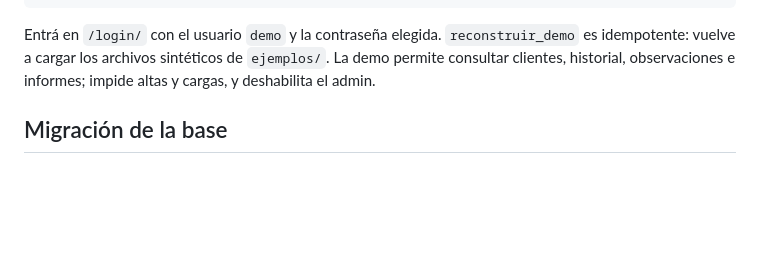
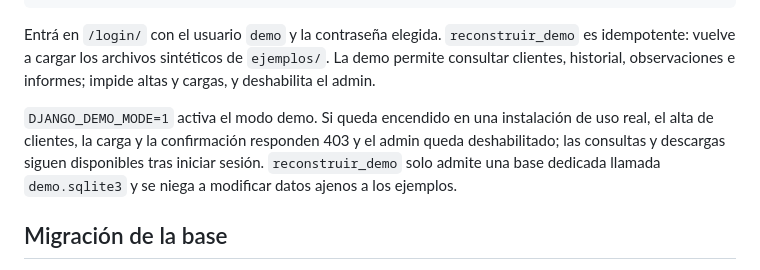
Before and after one commit to SantinelliGabriel/automatizador-reportes, a Markdown page: README.md, the part around the change. Drawn GitHub-style; blank space fills up the shorter version.

Commit message:
Aclara el alcance del modo demo en README

```diff
--- a/README.md
+++ b/README.md
@@ -156,6 +156,8 @@ python web/manage.py runserver
 
 Entrá en `/login/` con el usuario `demo` y la contraseña elegida. `reconstruir_demo` es idempotente: vuelve a cargar los archivos sintéticos de `ejemplos/`. La demo permite consultar clientes, historial, observaciones e informes; impide altas y cargas, y deshabilita el admin.
 
+`DJANGO_DEMO_MODE=1` activa el modo demo. Si queda encendido en una instalación de uso real, el alta de clientes, la carga y la confirmación responden 403 y el admin queda deshabilitado; las consultas y descargas siguen disponibles tras iniciar sesión. `reconstruir_demo` solo admite una base dedicada llamada `demo.sqlite3` y se niega a modificar datos ajenos a los ejemplos.
+
 ## Migración de la base
 
 Al abrir una base SQLite anterior, el programa migra su esquema y crea un respaldo `.v0.bak.db`, `.v1.bak.db` o `.v2.bak.db`, según la versión de origen, antes de hacerlo. La CLI y la interfaz local muestran la ruta del respaldo; conservá esa copia hasta revisar los informes generados. La migración a v3 registra en el historial las operaciones que todavía pueden identificarse por sus comprobantes; las importaciones antiguas sin comprobantes asociados quedan con la operación vacía.
```
